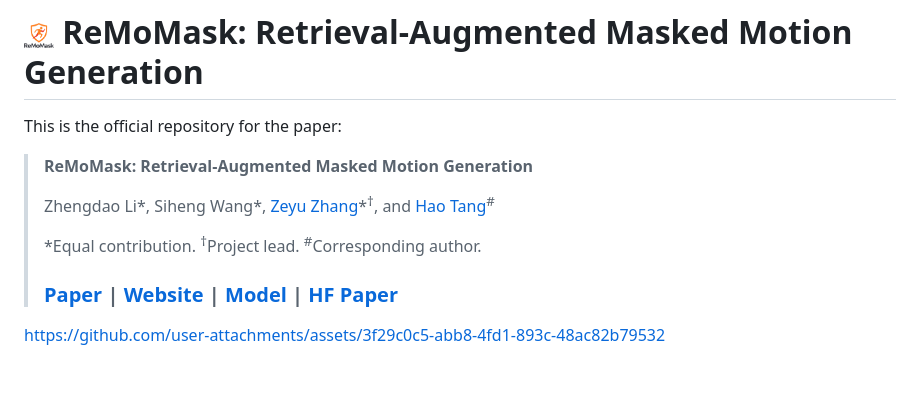
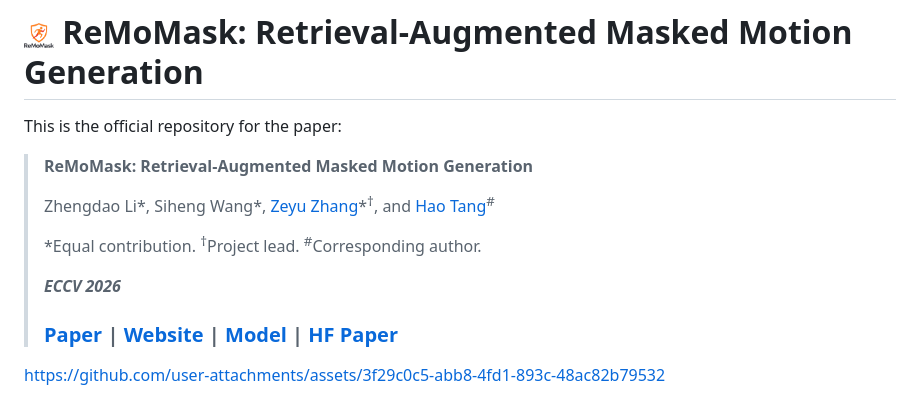
Before and after one commit to AIGeeksGroup/ReMoMask, a Markdown page: README.md, the part around the change. Rendered like a GitHub page; blank space fills up the shorter version.

```diff
--- a/README.md
+++ b/README.md
@@ -6,6 +6,8 @@ This is the official repository for the paper:
 > Zhengdao Li\*, Siheng Wang\*, [Zeyu Zhang](https://steve-zeyu-zhang.github.io/)\*<sup>†</sup>, and [Hao Tang](https://ha0tang.github.io/)<sup>#</sup>
 >
 > \*Equal contribution. <sup>†</sup>Project lead. <sup>#</sup>Corresponding author.
+>
+> ***ECCV 2026***
 >
 > ### [Paper](https://arxiv.org/abs/2508.02605) | [Website](https://aigeeksgroup.github.io/ReMoMask) | [Model](https://huggingface.co/AIGeeksGroup/ReMoMask) | [HF Paper](https://huggingface.co/papers/2508.02605)
 
```
